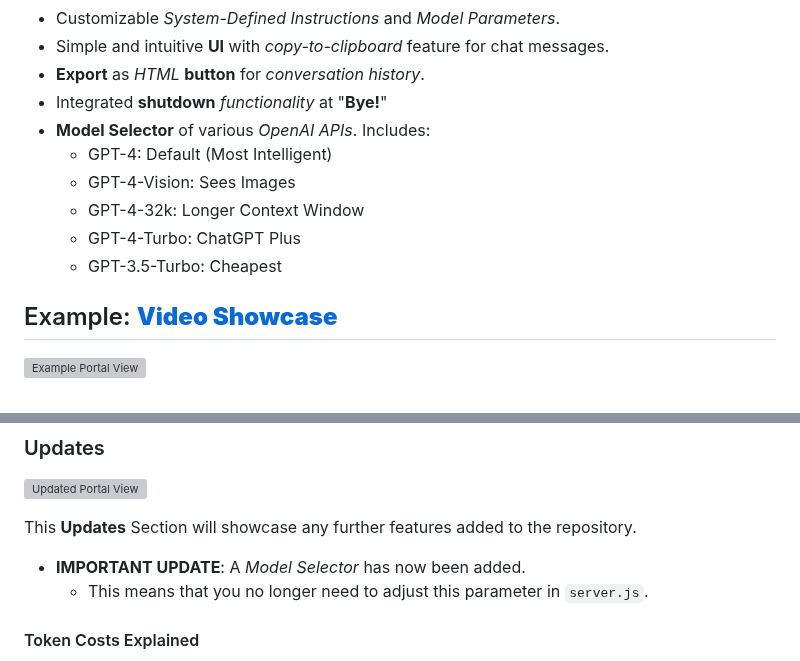
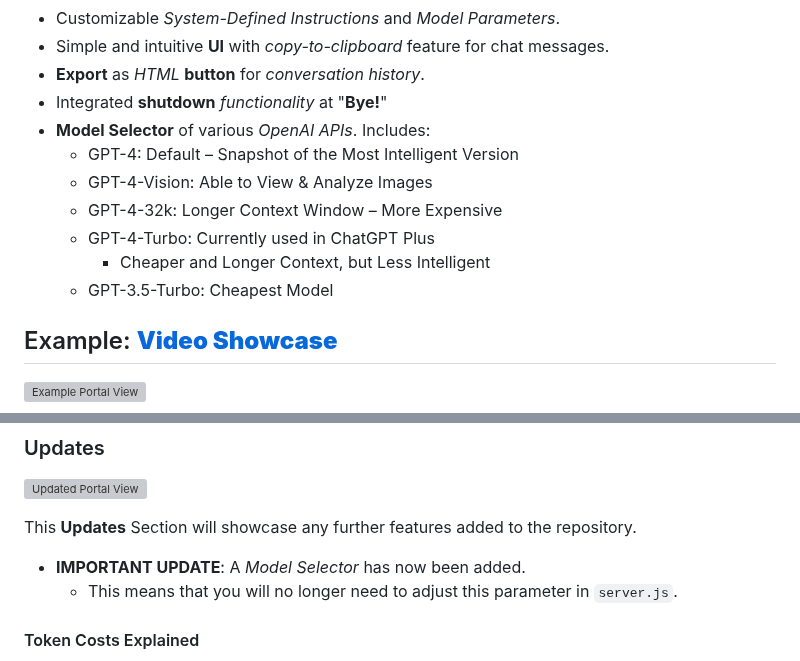
Before and after one commit to Zaki-1052/GPTPortal, a Markdown page: README.md, 2 parts joined by grey strips. GitHub-like rendering; grey boxes are pictures that could not be loaded.

Commit message:
updated readme for model selector

```diff
--- a/README.md
+++ b/README.md
@@ -14,11 +14,12 @@ Welcome to the **Chat-Bot Portal**, a *Node.js*-based web application that allow
 - **Export** as *HTML* **button** for *conversation history*.
 - Integrated **shutdown** *functionality* at "**Bye!**"
 - **Model Selector** of various *OpenAI APIs*. Includes:
-  - GPT-4: Default (Most Intelligent)
-  - GPT-4-Vision: Sees Images
-  - GPT-4-32k: Longer Context Window
-  - GPT-4-Turbo: ChatGPT Plus
-  - GPT-3.5-Turbo: Cheapest
+  - GPT-4: Default – Snapshot of the Most Intelligent Version
+  - GPT-4-Vision: Able to View & Analyze Images
+  - GPT-4-32k: Longer Context Window – More Expensive
+  - GPT-4-Turbo: Currently used in ChatGPT Plus
+    - Cheaper and Longer Context, but Less Intelligent
+  - GPT-3.5-Turbo: Cheapest Model
 
 ## Example: [**Video Showcase**](https://youtu.be/v3GVu0ZuXk4)
 
@@ -299,7 +300,7 @@ For more in-depth knowledge about GPT-4 and API integrations, visit [OpenAI's Do
 This **Updates** Section will showcase any further features added to the repository.
 
 - **IMPORTANT UPDATE**: A *Model Selector* has now been added.
-  - This means that you no longer need to adjust this parameter in `server.js`.
+  - This means that you will no longer need to adjust this parameter in `server.js`.
 
 #### Token Costs Explained
 
```
